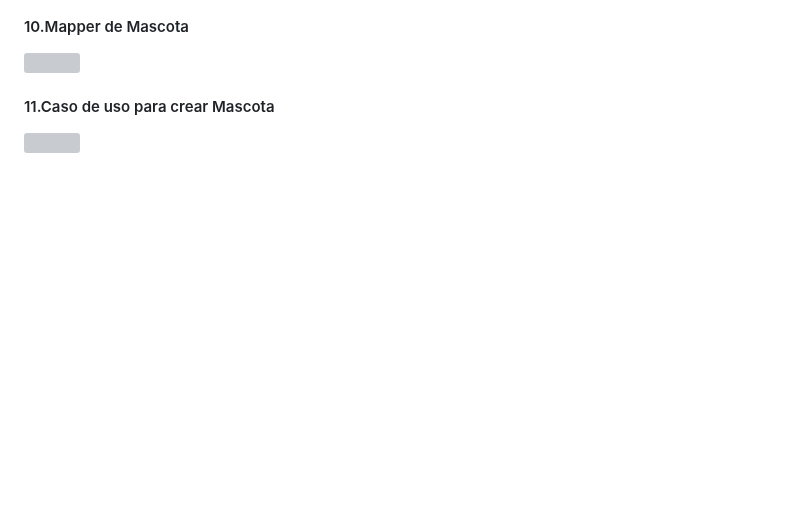
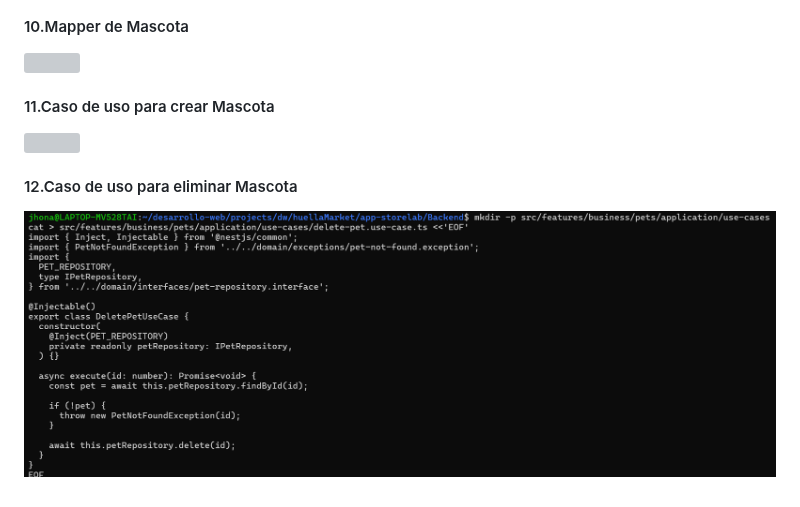
Before and after one commit to DW-2026-IISem/dw-2026-jhonasalas123, a Markdown page: docs/proceso.md, the part around the change. GitHub-like rendering; pictures changed too: docs/images/clipboard-381356802.png (added); blank space fills up the shorter version; grey boxes are pictures that could not be loaded.

Commit message:
12.Caso de uso para eliminar Mascota

```diff
--- a/docs/proceso.md
+++ b/docs/proceso.md
@@ -797,3 +797,7 @@
 #### 11.Caso de uso para crear Mascota
 
 ![](images/clipboard-978240580.png)
+
+#### 12.Caso de uso para eliminar Mascota
+
+![](images/clipboard-381356802.png)
```
Also changed, not shown: 1 other file.
